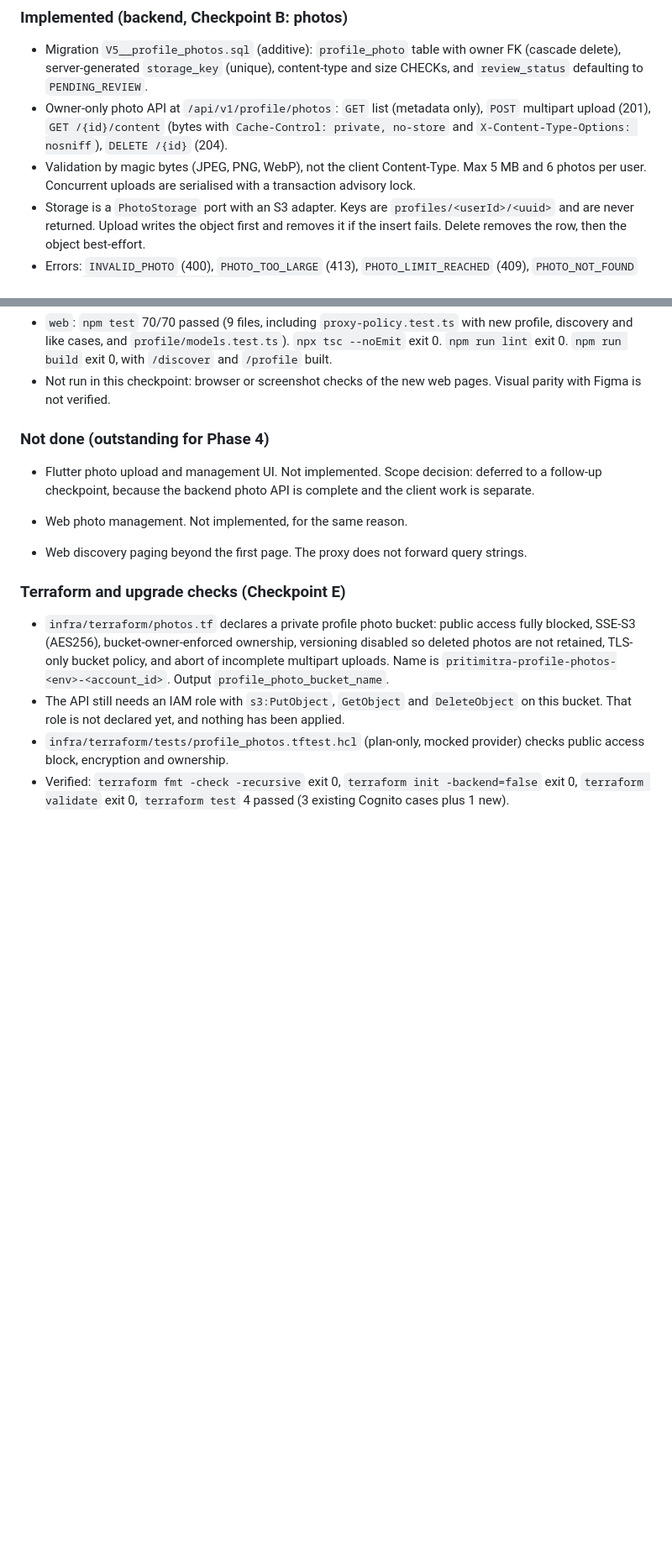
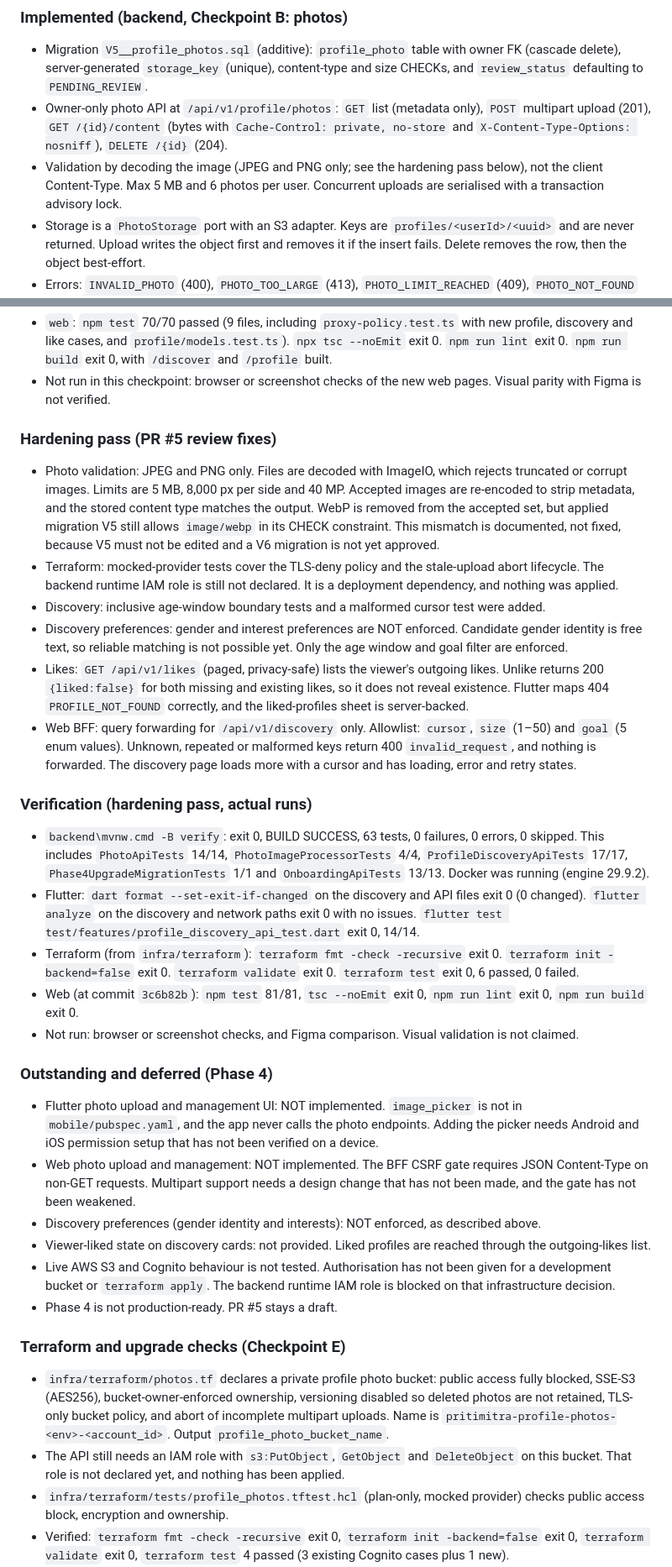
Before and after one commit to operationReact/PritiMitra, a Markdown page: docs/project-status.md, 2 parts joined by grey strips. Shown at 84% size. GitHub-like rendering; blank space fills up the shorter version.

Commit message:
docs: record Phase 4 hardening status and deferrals
Update project status, roadmap and architecture so they reflect the
verified hardening pass: photo decoding validation, discovery boundary
tests, likes persistence, web discovery paging, and Terraform tests.
Record deferred items (Flutter and web photo UI, preference enforcement,
runtime IAM role) and the unverified live AWS and Cognito behaviour.

Co-authored-by: Copilot <223556219+Copilot@users.noreply.github.com>

```diff
--- a/docs/project-status.md
+++ b/docs/project-status.md
@@ -106,7 +106,7 @@ Set `manage_dns_records = true` and `route53_zone_id` only after authorization.
 ### Implemented (backend, Checkpoint B: photos)
 - Migration `V5__profile_photos.sql` (additive): `profile_photo` table with owner FK (cascade delete), server-generated `storage_key` (unique), content-type and size CHECKs, and `review_status` defaulting to `PENDING_REVIEW`.
 - Owner-only photo API at `/api/v1/profile/photos`: `GET` list (metadata only), `POST` multipart upload (201), `GET /{id}/content` (bytes with `Cache-Control: private, no-store` and `X-Content-Type-Options: nosniff`), `DELETE /{id}` (204).
-- Validation by magic bytes (JPEG, PNG, WebP), not the client Content-Type. Max 5 MB and 6 photos per user. Concurrent uploads are serialised with a transaction advisory lock.
+- Validation by decoding the image (JPEG and PNG only; see the hardening pass below), not the client Content-Type. Max 5 MB and 6 photos per user. Concurrent uploads are serialised with a transaction advisory lock.
 - Storage is a `PhotoStorage` port with an S3 adapter. Keys are `profiles/<userId>/<uuid>` and are never returned. Upload writes the object first and removes it if the insert fails. Delete removes the row, then the object best-effort.
 - Errors: `INVALID_PHOTO` (400), `PHOTO_TOO_LARGE` (413), `PHOTO_LIMIT_REACHED` (409), `PHOTO_NOT_FOUND` (404), `PHOTO_STORAGE_UNAVAILABLE` (503, also when no bucket is configured).
 - Photos are owner-only in Phase 4. They are not shown in discovery. Moderation belongs to Phase 7.
@@ -132,11 +132,28 @@ Set `manage_dns_records = true` and `route53_zone_id` only after authorization.
 - `web`: `npm test` 70/70 passed (9 files, including `proxy-policy.test.ts` with new profile, discovery and like cases, and `profile/models.test.ts`). `npx tsc --noEmit` exit 0. `npm run lint` exit 0. `npm run build` exit 0, with `/discover` and `/profile` built.
 - Not run in this checkpoint: browser or screenshot checks of the new web pages. Visual parity with Figma is not verified.
 
-### Not done (outstanding for Phase 4)
-- Flutter photo upload and management UI. Not implemented. Scope decision: deferred to a follow-up checkpoint, because the backend photo API is complete and the client work is separate.
+### Hardening pass (PR #5 review fixes)
+- Photo validation: JPEG and PNG only. Files are decoded with ImageIO, which rejects truncated or corrupt images. Limits are 5 MB, 8,000 px per side and 40 MP. Accepted images are re-encoded to strip metadata, and the stored content type matches the output. WebP is removed from the accepted set, but applied migration V5 still allows `image/webp` in its CHECK constraint. This mismatch is documented, not fixed, because V5 must not be edited and a V6 migration is not yet approved.
+- Terraform: mocked-provider tests cover the TLS-deny policy and the stale-upload abort lifecycle. The backend runtime IAM role is still not declared. It is a deployment dependency, and nothing was applied.
+- Discovery: inclusive age-window boundary tests and a malformed cursor test were added.
+- Discovery preferences: gender and interest preferences are NOT enforced. Candidate gender identity is free text, so reliable matching is not possible yet. Only the age window and goal filter are enforced.
+- Likes: `GET /api/v1/likes` (paged, privacy-safe) lists the viewer's outgoing likes. Unlike returns 200 `{liked:false}` for both missing and existing likes, so it does not reveal existence. Flutter maps 404 `PROFILE_NOT_FOUND` correctly, and the liked-profiles sheet is server-backed.
+- Web BFF: query forwarding for `/api/v1/discovery` only. Allowlist: `cursor`, `size` (1–50) and `goal` (5 enum values). Unknown, repeated or malformed keys return 400 `invalid_request`, and nothing is forwarded. The discovery page loads more with a cursor and has loading, error and retry states.
 
-- Web photo management. Not implemented, for the same reason.
-- Web discovery paging beyond the first page. The proxy does not forward query strings.
+### Verification (hardening pass, actual runs)
+- `backend\mvnw.cmd -B verify`: exit 0, BUILD SUCCESS, 63 tests, 0 failures, 0 errors, 0 skipped. This includes `PhotoApiTests` 14/14, `PhotoImageProcessorTests` 4/4, `ProfileDiscoveryApiTests` 17/17, `Phase4UpgradeMigrationTests` 1/1 and `OnboardingApiTests` 13/13. Docker was running (engine 29.9.2).
+- Flutter: `dart format --set-exit-if-changed` on the discovery and API files exit 0 (0 changed). `flutter analyze` on the discovery and network paths exit 0 with no issues. `flutter test test/features/profile_discovery_api_test.dart` exit 0, 14/14.
+- Terraform (from `infra/terraform`): `terraform fmt -check -recursive` exit 0. `terraform init -backend=false` exit 0. `terraform validate` exit 0. `terraform test` exit 0, 6 passed, 0 failed.
+- Web (at commit `3c6b82b`): `npm test` 81/81, `tsc --noEmit` exit 0, `npm run lint` exit 0, `npm run build` exit 0.
+- Not run: browser or screenshot checks, and Figma comparison. Visual validation is not claimed.
+
+### Outstanding and deferred (Phase 4)
+- Flutter photo upload and management UI: NOT implemented. `image_picker` is not in `mobile/pubspec.yaml`, and the app never calls the photo endpoints. Adding the picker needs Android and iOS permission setup that has not been verified on a device.
+- Web photo upload and management: NOT implemented. The BFF CSRF gate requires JSON Content-Type on non-GET requests. Multipart support needs a design change that has not been made, and the gate has not been weakened.
+- Discovery preferences (gender identity and interests): NOT enforced, as described above.
+- Viewer-liked state on discovery cards: not provided. Liked profiles are reached through the outgoing-likes list.
+- Live AWS S3 and Cognito behaviour is not tested. Authorisation has not been given for a development bucket or `terraform apply`. The backend runtime IAM role is blocked on that infrastructure decision.
+- Phase 4 is not production-ready. PR #5 stays a draft.
 
 ### Terraform and upgrade checks (Checkpoint E)
 - `infra/terraform/photos.tf` declares a private profile photo bucket: public access fully blocked, SSE-S3 (AES256), bucket-owner-enforced ownership, versioning disabled so deleted photos are not retained, TLS-only bucket policy, and abort of incomplete multipart uploads. Name is `pritimitra-profile-photos-<env>-<account_id>`. Output `profile_photo_bucket_name`.
```
Also changed, not shown: docs/architecture.md (+4 -4 lines), docs/implementation-roadmap.md (+1 -1 lines).
